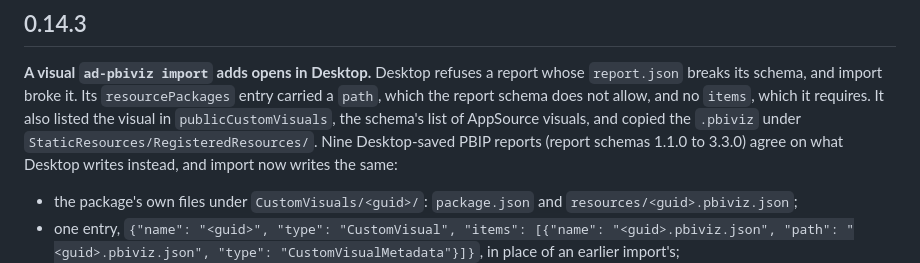
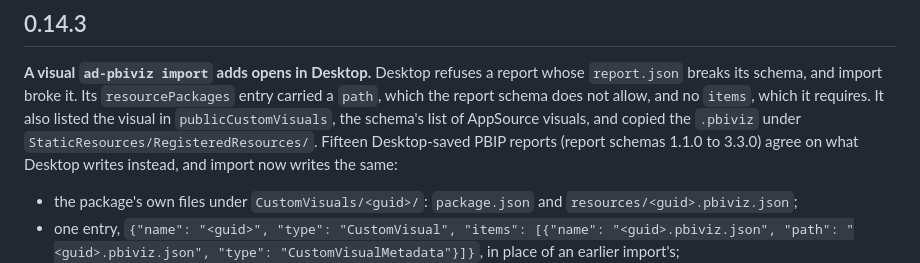
Before and after one commit to agentchieflou/this-next-please, a Markdown page: CHANGELOG.md, the part around the change. Drawn GitHub-style.

Commit message:
docs(changelog): count every surveyed Desktop-saved report
Co-Authored-By: Claude Opus 5.5 <noreply@anthropic.com>

```diff
--- a/CHANGELOG.md
+++ b/CHANGELOG.md
@@ -9,7 +9,7 @@ Read this before running `ad-update`: it says whether an update needs anything b
 **A visual `ad-pbiviz import` adds opens in Desktop.** Desktop refuses a report whose `report.json` breaks its
 schema, and import broke it. Its `resourcePackages` entry carried a `path`, which the report schema does not allow,
 and no `items`, which it requires. It also listed the visual in `publicCustomVisuals`, the schema's list of AppSource
-visuals, and copied the `.pbiviz` under `StaticResources/RegisteredResources/`. Nine Desktop-saved PBIP reports
+visuals, and copied the `.pbiviz` under `StaticResources/RegisteredResources/`. Fifteen Desktop-saved PBIP reports
 (report schemas 1.1.0 to 3.3.0) agree on what Desktop writes instead, and import now writes the same:
 - the package's own files under `CustomVisuals/<guid>/`: `package.json` and `resources/<guid>.pbiviz.json`;
 - one entry, `{"name": "<guid>", "type": "CustomVisual", "items": [{"name": "<guid>.pbiviz.json", "path":
```
